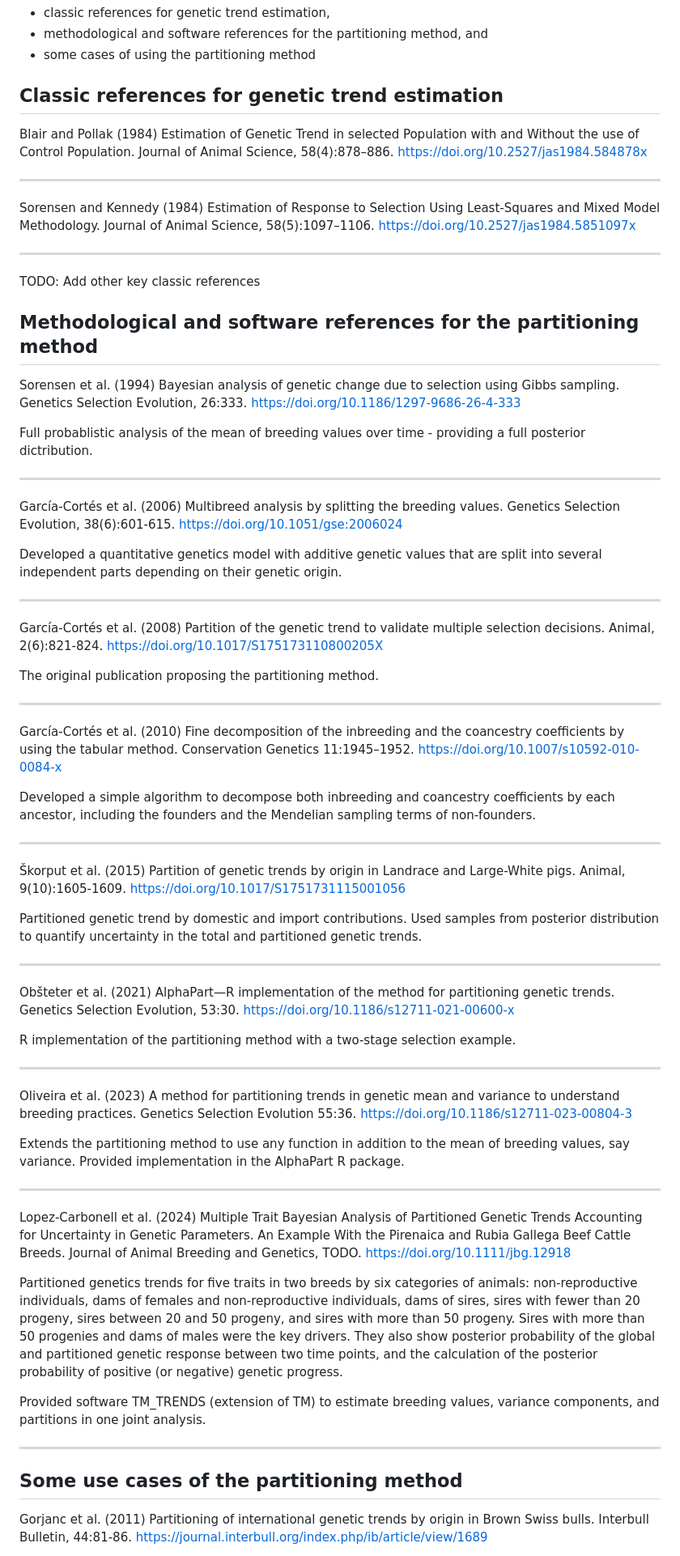
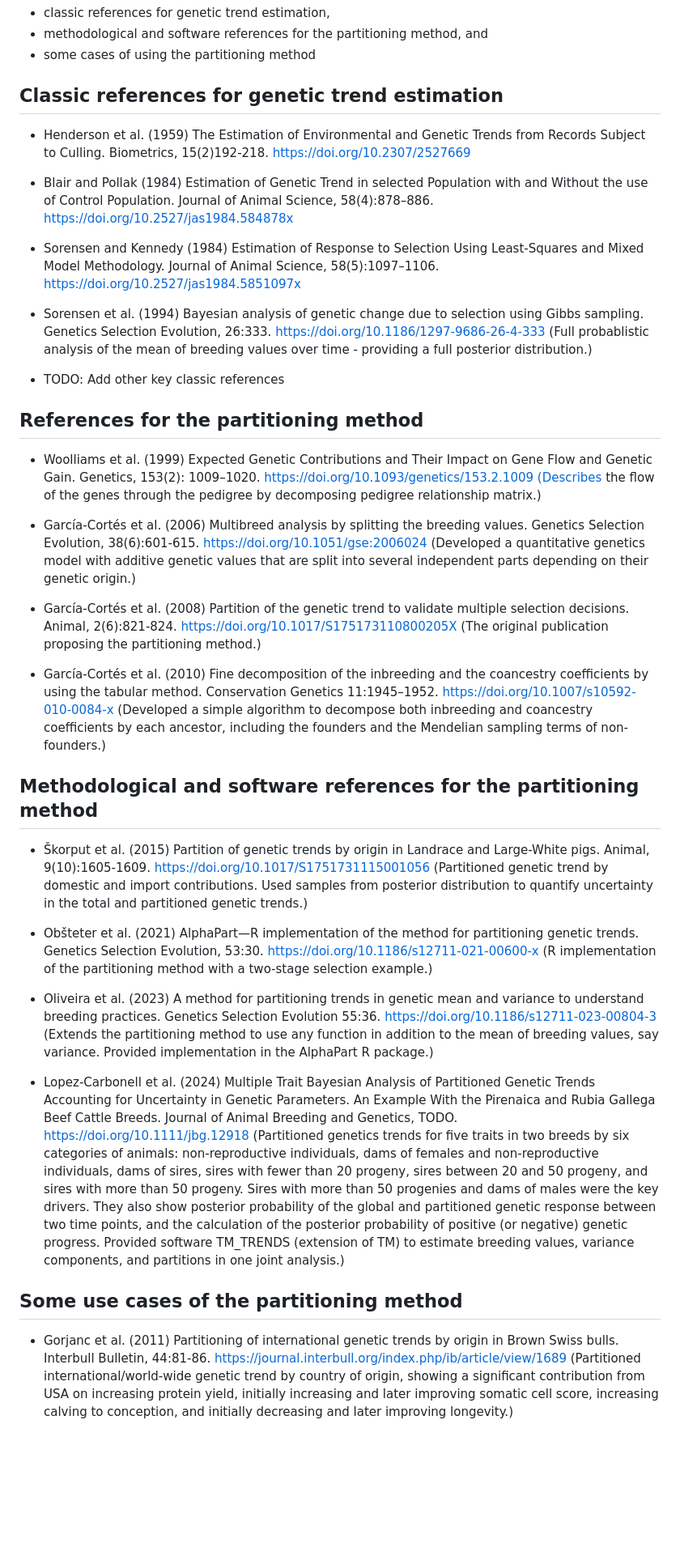
Before and after one commit to HighlanderLab/AlphaPart, a Markdown page: vignettes/references.md, the part around one of its changes. Shown at 81% size. GitHub-like rendering; blank space fills up the shorter version.

```diff
--- a/vignettes/references.md
+++ b/vignettes/references.md
@@ -4,69 +4,36 @@ Here is a list of some:
 * some cases of using the partitioning method
 
 ## Classic references for genetic trend estimation
-Blair and Pollak (1984) Estimation of Genetic Trend in selected Population with and Without the use of Control Population. Journal of Animal Science, 58(4):878–886. https://doi.org/10.2527/jas1984.584878x
 
----
+* Henderson et al. (1959) The Estimation of Environmental and Genetic Trends from Records Subject to Culling. Biometrics, 15(2)192-218. https://doi.org/10.2307/2527669
 
-Sorensen and Kennedy (1984) Estimation of Response to Selection Using Least-Squares and Mixed Model Methodology. Journal of Animal Science, 58(5):1097–1106. https://doi.org/10.2527/jas1984.5851097x
+* Blair and Pollak (1984) Estimation of Genetic Trend in selected Population with and Without the use of Control Population. Journal of Animal Science, 58(4):878–886. https://doi.org/10.2527/jas1984.584878x
 
----
+* Sorensen and Kennedy (1984) Estimation of Response to Selection Using Least-Squares and Mixed Model Methodology. Journal of Animal Science, 58(5):1097–1106. https://doi.org/10.2527/jas1984.5851097x
 
-TODO: Add other key classic references
+* Sorensen et al. (1994) Bayesian analysis of genetic change due to selection using Gibbs sampling. Genetics Selection Evolution, 26:333. https://doi.org/10.1186/1297-9686-26-4-333 (Full probablistic analysis of the mean of breeding values over time - providing a full posterior distribution.)
+
+* TODO: Add other key classic references
+## References for the partitioning method
+* 	Woolliams et al. (1999) Expected Genetic Contributions and Their Impact on Gene Flow and Genetic Gain. Genetics, 153(2): 1009–1020. https://doi.org/10.1093/genetics/153.2.1009 (Describes the flow of the genes through the pedigree by decomposing pedigree relationship matrix.)
+
+* García-Cortés et al. (2006) Multibreed analysis by splitting the breeding values. Genetics Selection Evolution, 38(6):601-615. https://doi.org/10.1051/gse:2006024 (Developed a quantitative genetics model with additive genetic values that are split into several independent parts depending on their genetic origin.)
+
+* García-Cortés et al. (2008) Partition of the genetic trend to validate multiple selection decisions. Animal, 2(6):821-824. https://doi.org/10.1017/S175173110800205X (The original publication proposing the partitioning method.)
+
+* García-Cortés et al. (2010) Fine decomposition of the inbreeding and the coancestry coefficients by using the tabular method. Conservation Genetics 11:1945–1952. https://doi.org/10.1007/s10592-010-0084-x (Developed a simple algorithm to decompose both inbreeding and coancestry coefficients by each ancestor, including the founders and the Mendelian sampling terms of non-founders.)
+
 ## Methodological and software references for the partitioning method
 
-Sorensen et al. (1994) Bayesian analysis of genetic change due to selection using Gibbs sampling. Genetics Selection Evolution, 26:333. https://doi.org/10.1186/1297-9686-26-4-333
+* Škorput et al. (2015) Partition of genetic trends by origin in Landrace and Large-White pigs. Animal, 9(10):1605-1609.
+https://doi.org/10.1017/S1751731115001056 (Partitioned genetic trend by domestic and import contributions. Used samples from posterior distribution to quantify uncertainty in the total and partitioned genetic trends.)
 
-Full probablistic analysis of the mean of breeding values over time - providing a full posterior dictribution.
+* Obšteter et al. (2021) AlphaPart—R implementation of the method for partitioning genetic trends. Genetics Selection Evolution, 53:30. https://doi.org/10.1186/s12711-021-00600-x (R implementation of the partitioning method with a two-stage selection example.)
 
----
+* Oliveira et al. (2023) A method for partitioning trends in genetic mean and variance to understand breeding practices. Genetics Selection Evolution 55:36. https://doi.org/10.1186/s12711-023-00804-3 (Extends the partitioning method to use any function in addition to the mean of breeding values, say variance. Provided implementation in the AlphaPart R package.)
 
-García-Cortés et al. (2006) Multibreed analysis by splitting the breeding values. Genetics Selection Evolution, 38(6):601-615. https://doi.org/10.1051/gse:2006024
-
-Developed a quantitative genetics model with additive genetic values that are split into several independent parts depending on their genetic origin.
-
----
-
-García-Cortés et al. (2008) Partition of the genetic trend to validate multiple selection decisions. Animal, 2(6):821-824. https://doi.org/10.1017/S175173110800205X
-
-The original publication proposing the partitioning method.
-
----
-
-García-Cortés et al. (2010) Fine decomposition of the inbreeding and the coancestry coefficients by using the tabular method. Conservation Genetics 11:1945–1952. https://doi.org/10.1007/s10592-010-0084-x
-
-Developed a simple algorithm to decompose both inbreeding and coancestry coefficients by each ancestor, including the founders and the Mendelian sampling terms of non-founders.
-
----
-
-Škorput et al. (2015) Partition of genetic trends by origin in Landrace and Large-White pigs. Animal, 9(10):1605-1609.
-https://doi.org/10.1017/S1751731115001056
-
-Partitioned genetic trend by domestic and import contributions. Used samples from posterior distribution to quantify uncertainty in the total and partitioned genetic trends.
-
----
-
-Obšteter et al. (2021) AlphaPart—R implementation of the method for partitioning genetic trends. Genetics Selection Evolution, 53:30. https://doi.org/10.1186/s12711-021-00600-x
-
-R implementation of the partitioning method with a two-stage selection example.
-
----
-
-Oliveira et al. (2023) A method for partitioning trends in genetic mean and variance to understand breeding practices. Genetics Selection Evolution 55:36. https://doi.org/10.1186/s12711-023-00804-3
-
-Extends the partitioning method to use any function in addition to the mean of breeding values, say variance. Provided implementation in the AlphaPart R package.
-
----
-
-Lopez-Carbonell et al. (2024) Multiple Trait Bayesian Analysis of Partitioned Genetic Trends Accounting for Uncertainty in Genetic Parameters. An Example With the Pirenaica and Rubia Gallega Beef Cattle Breeds. Journal of Animal Breeding and Genetics, TODO. https://doi.org/10.1111/jbg.12918
-
-Partitioned genetics trends for five traits in two breeds by six categories of animals: non-reproductive individuals, dams of females and non-reproductive individuals, dams of sires, sires with fewer than 20 progeny, sires between 20 and 50 progeny, and sires with more than 50 progeny. Sires with more than 50 progenies and dams of males were the key drivers. They also show posterior probability of the global and partitioned genetic response between two time points, and the calculation of the posterior probability of positive (or negative) genetic progress.
-
-Provided software TM_TRENDS (extension of TM) to estimate breeding values, variance components, and partitions in one joint analysis.
-
----
-
+* Lopez-Carbonell et al. (2024) Multiple Trait Bayesian Analysis of Partitioned Genetic Trends Accounting for Uncertainty in Genetic Parameters. An Example With the Pirenaica and Rubia Gallega Beef Cattle Breeds. Journal of Animal Breeding and Genetics, TODO. https://doi.org/10.1111/jbg.12918 (Partitioned genetics trends for five traits in two breeds by six categories of animals: non-reproductive individuals, dams of females and non-reproductive individuals, dams of sires, sires with fewer than 20 progeny, sires between 20 and 50 progeny, and sires with more than 50 progeny. Sires with more than 50 progenies and dams of males were the key drivers. They also show posterior probability of the global and partitioned genetic response between two time points, and the calculation of the posterior probability of positive (or negative) genetic progress. Provided software TM_TRENDS (extension of TM) to estimate breeding values, variance components, and partitions in one joint analysis.)
 ## Some use cases of the partitioning method
 
-Gorjanc et al. (2011) Partitioning of international genetic trends by origin in Brown Swiss bulls. Interbull Bulletin, 44:81-86. https://journal.interbull.org/index.php/ib/article/view/1689
+* Gorjanc et al. (2011) Partitioning of international genetic trends by origin in Brown Swiss bulls. Interbull Bulletin, 44:81-86. https://journal.interbull.org/index.php/ib/article/view/1689 (Partitioned international/world-wide genetic trend by country of origin, showing a significant contribution from USA on increasing protein yield, initially increasing and later improving somatic cell score, increasing calving to conception, and initially decreasing and later improving longevity.)
 
```
Also changed, not shown: other parts of vignettes/references.md (+11 -47 lines).
